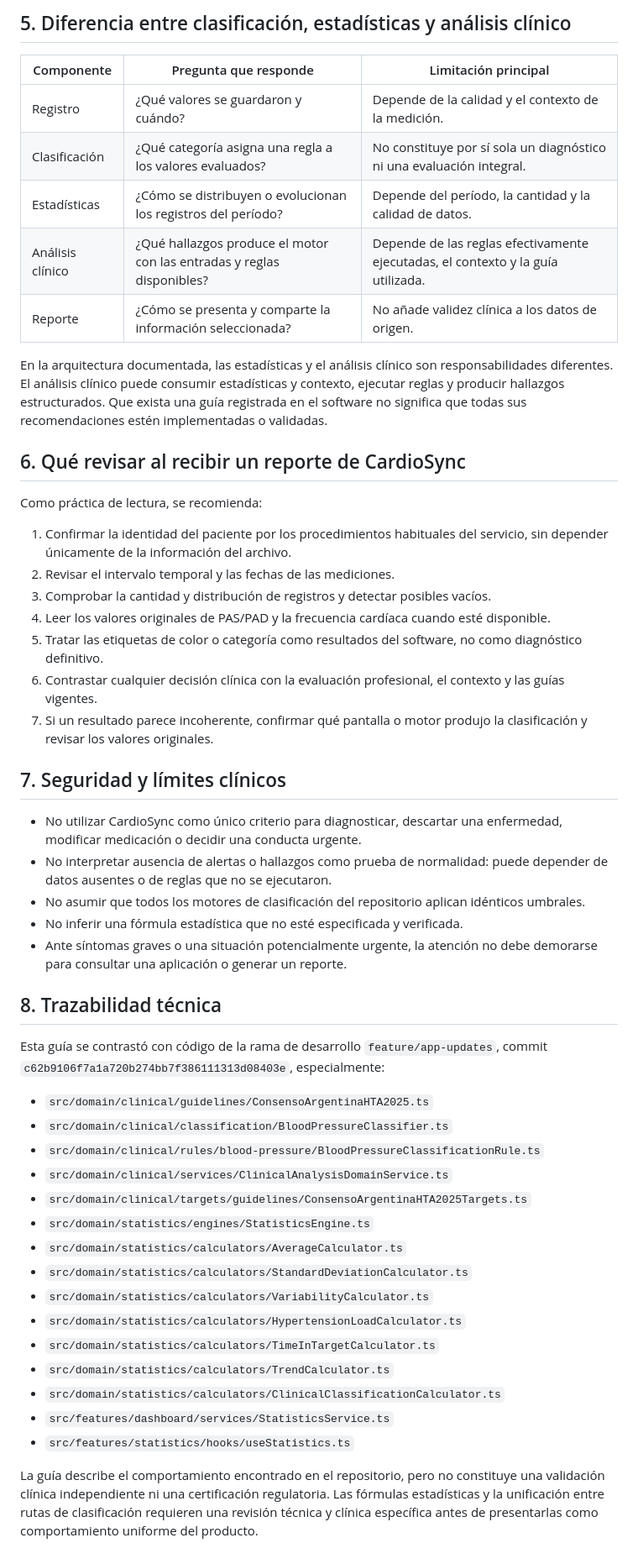
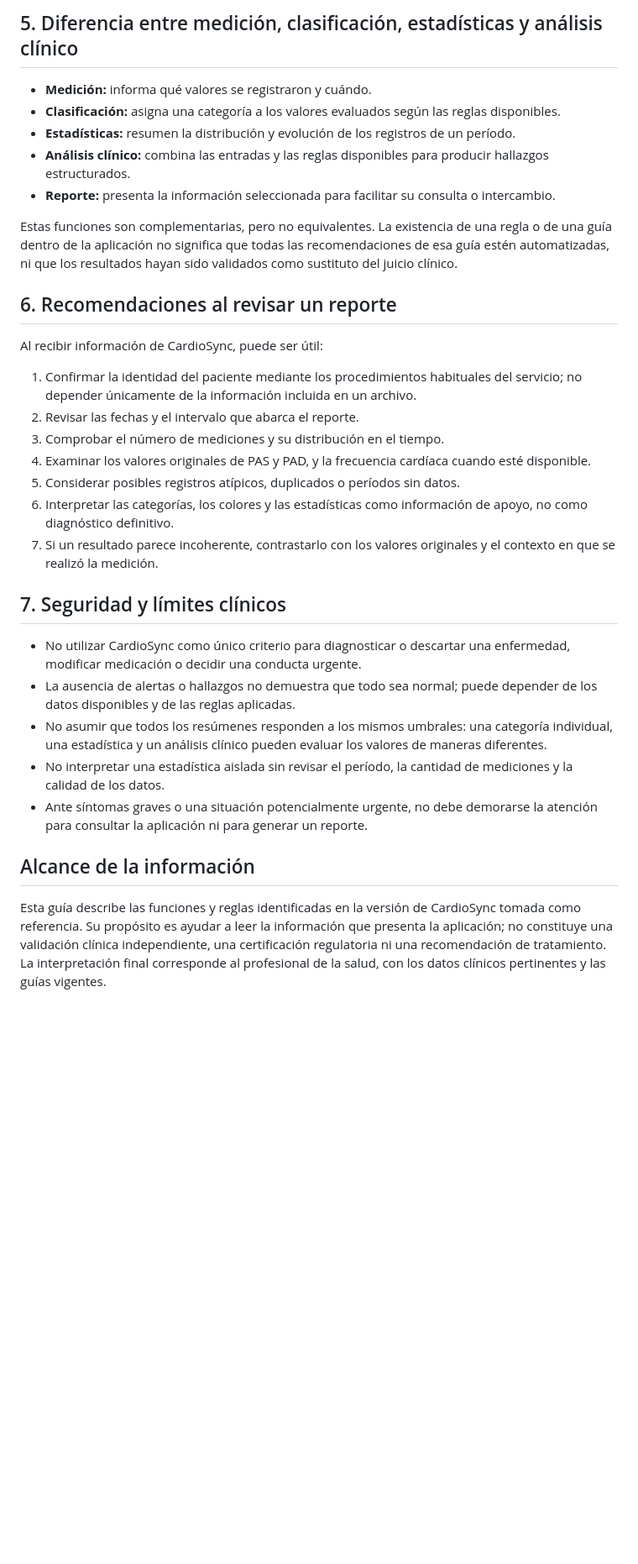
Before and after one commit to lucas0706/CardioSync, a Markdown page: docs/20_MEDICAL_PROFESSIONAL_GUIDE.md, the part around one of its changes. Shown at 84% size. Rendered like a GitHub page; blank space fills up the shorter version.

```diff
--- a/docs/20_MEDICAL_PROFESSIONAL_GUIDE.md
+++ b/docs/20_MEDICAL_PROFESSIONAL_GUIDE.md
@@ -97,54 +100,34 @@ Antes de interpretar estadísticas, revisar el período exacto, la cantidad y di
 
-## 5. Diferencia entre clasificación, estadísticas y análisis clínico
+## 5. Diferencia entre medición, clasificación, estadísticas y análisis clínico
 
-| Componente | Pregunta que responde | Limitación principal |
-|---|---|---|
-| Registro | ¿Qué valores se guardaron y cuándo? | Depende de la calidad y el contexto de la medición. |
-| Clasificación | ¿Qué categoría asigna una regla a los valores evaluados? | No constituye por sí sola un diagnóstico ni una evaluación integral. |
-| Estadísticas | ¿Cómo se distribuyen o evolucionan los registros del período? | Depende del período, la cantidad y la calidad de datos. |
-| Análisis clínico | ¿Qué hallazgos produce el motor con las entradas y reglas disponibles? | Depende de las reglas efectivamente ejecutadas, el contexto y la guía utilizada. |
-| Reporte | ¿Cómo se presenta y comparte la información seleccionada? | No añade validez clínica a los datos de origen. |
+- **Medición:** informa qué valores se registraron y cuándo.
+- **Clasificación:** asigna una categoría a los valores evaluados según las reglas disponibles.
+- **Estadísticas:** resumen la distribución y evolución de los registros de un período.
+- **Análisis clínico:** combina las entradas y las reglas disponibles para producir hallazgos estructurados.
+- **Reporte:** presenta la información seleccionada para facilitar su consulta o intercambio.
 
-En la arquitectura documentada, las estadísticas y el análisis clínico son responsabilidades diferentes. El análisis clínico puede consumir estadísticas y contexto, ejecutar reglas y producir hallazgos estructurados. Que exista una guía registrada en el software no significa que todas sus recomendaciones estén implementadas o validadas.
+Estas funciones son complementarias, pero no equivalentes. La existencia de una regla o de una guía dentro de la aplicación no significa que todas las recomendaciones de esa guía estén automatizadas, ni que los resultados hayan sido validados como sustituto del juicio clínico.
 
-## 6. Qué revisar al recibir un reporte de CardioSync
+## 6. Recomendaciones al revisar un reporte
 
-Como práctica de lectura, se recomienda:
+Al recibir información de CardioSync, puede ser útil:
 
-1. Confirmar la identidad del paciente por los procedimientos habituales del servicio, sin depender únicamente de la información del archivo.
-2. Revisar el intervalo temporal y las fechas de las mediciones.
-3. Comprobar la cantidad y distribución de registros y detectar posibles vacíos.
-4. Leer los valores originales de PAS/PAD y la frecuencia cardíaca cuando esté disponible.
-5. Tratar las etiquetas de color o categoría como resultados del software, no como diagnóstico definitivo.
-6. Contrastar cualquier decisión clínica con la evaluación profesional, el contexto y las guías vigentes.
-7. Si un resultado parece incoherente, confirmar qué pantalla o motor produjo la clasificación y revisar los valores originales.
+1. Confirmar la identidad del paciente mediante los procedimientos habituales del servicio; no depender únicamente de la información incluida en un archivo.
+2. Revisar las fechas y el intervalo que abarca el reporte.
+3. Comprobar el número de mediciones y su distribución en el tiempo.
+4. Examinar los valores originales de PAS y PAD, y la frecuencia cardíaca cuando esté disponible.
+5. Considerar posibles registros atípicos, duplicados o períodos sin datos.
+6. Interpretar las categorías, los colores y las estadísticas como información de apoyo, no como diagnóstico definitivo.
+7. Si un resultado parece incoherente, contrastarlo con los valores originales y el contexto en que se realizó la medición.
 
 ## 7. Seguridad y límites clínicos
 
-- No utilizar CardioSync como único criterio para diagnosticar, descartar una enfermedad, modificar medicación o decidir una conducta urgente.
-- No interpretar ausencia de alertas o hallazgos como prueba de normalidad: puede depender de datos ausentes o de reglas que no se ejecutaron.
-- No asumir que todos los motores de clasificación del repositorio aplican idénticos umbrales.
-- No inferir una fórmula estadística que no esté especificada y verificada.
-- Ante síntomas graves o una situación potencialmente urgente, la atención no debe demorarse para consultar una aplicación o generar un reporte.
+- No utilizar CardioSync como único criterio para diagnosticar o descartar una enfermedad, modificar medicación o decidir una conducta urgente.
+- La ausencia de alertas o hallazgos no demuestra que todo sea normal; puede depender de los datos disponibles y de las reglas aplicadas.
+- No asumir que todos los resúmenes responden a los mismos umbrales: una categoría individual, una estadística y un análisis clínico pueden evaluar los valores de maneras diferentes.
+- No interpretar una estadística aislada sin revisar el período, la cantidad de mediciones y la calidad de los datos.
+- Ante síntomas graves o una situación potencialmente urgente, no debe demorarse la atención para consultar la aplicación ni para generar un reporte.
 
-## 8. Trazabilidad técnica
+## Alcance de la información
 
-Esta guía se contrastó con código de la rama de desarrollo `feature/app-updates`, commit `c62b9106f7a1a720b274bb7f386111313d08403e`, especialmente:
-
-- `src/domain/clinical/guidelines/ConsensoArgentinaHTA2025.ts`
-- `src/domain/clinical/classification/BloodPressureClassifier.ts`
-- `src/domain/clinical/rules/blood-pressure/BloodPressureClassificationRule.ts`
-- `src/domain/clinical/services/ClinicalAnalysisDomainService.ts`
-- `src/domain/clinical/targets/guidelines/ConsensoArgentinaHTA2025Targets.ts`
-- `src/domain/statistics/engines/StatisticsEngine.ts`
-- `src/domain/statistics/calculators/AverageCalculator.ts`
-- `src/domain/statistics/calculators/StandardDeviationCalculator.ts`
-- `src/domain/statistics/calculators/VariabilityCalculator.ts`
-- `src/domain/statistics/calculators/HypertensionLoadCalculator.ts`
-- `src/domain/statistics/calculators/TimeInTargetCalculator.ts`
-- `src/domain/statistics/calculators/TrendCalculator.ts`
-- `src/domain/statistics/calculators/ClinicalClassificationCalculator.ts`
-- `src/features/dashboard/services/StatisticsService.ts`
-- `src/features/statistics/hooks/useStatistics.ts`
-
-La guía describe el comportamiento encontrado en el repositorio, pero no constituye una validación clínica independiente ni una certificación regulatoria. Las fórmulas estadísticas y la unificación entre rutas de clasificación requieren una revisión técnica y clínica específica antes de presentarlas como comportamiento uniforme del producto.
+Esta guía describe las funciones y reglas identificadas en la versión de CardioSync tomada como referencia. Su propósito es ayudar a leer la información que presenta la aplicación; no constituye una validación clínica independiente, una certificación regulatoria ni una recomendación de tratamiento. La interpretación final corresponde al profesional de la salud, con los datos clínicos pertinentes y las guías vigentes.
```
Also changed, not shown: other parts of docs/20_MEDICAL_PROFESSIONAL_GUIDE.md (+61 -58 lines).
